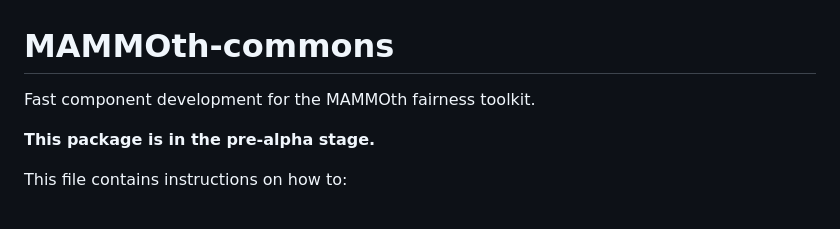
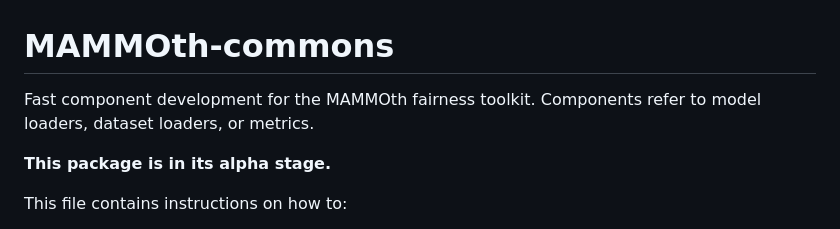
Before and after one commit to maniospas/mammoth-commons, a Markdown page: README.md, the part around the change. Drawn GitHub-style.

```diff
--- a/README.md
+++ b/README.md
@@ -1,8 +1,9 @@
 # MAMMOth-commons
 
 Fast component development for the MAMMOth fairness toolkit.
+Components refer to model loaders, dataset loaders, or metrics.
 
-**This package is in the pre-alpha stage.**
+**This package is in its alpha stage.**
 
 This file contains instructions on how to:
 1. [Set things up](#set-things-up)
```
